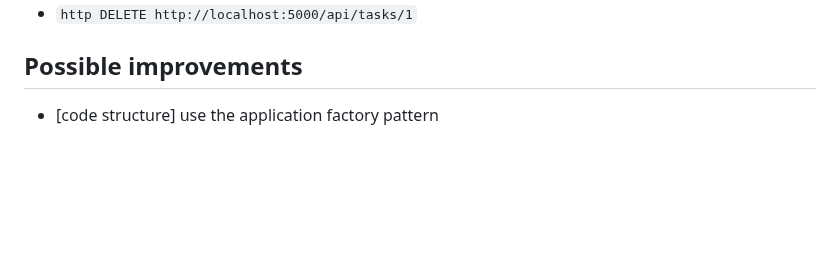
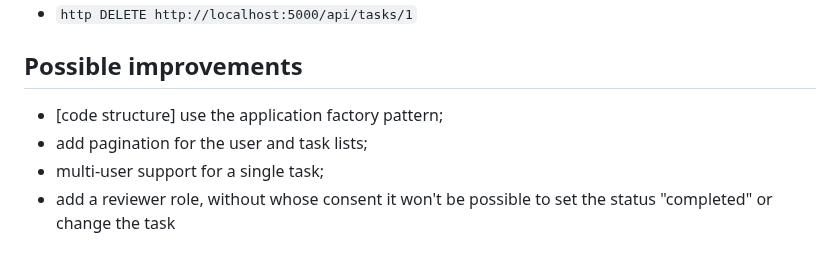
Before and after one commit to SLotAbr/Task_manager, a Markdown page: README.md, the part around the change. GitHub-like rendering; blank space fills up the shorter version.

Commit message:
possible improvements

```diff
--- a/README.md
+++ b/README.md
@@ -80,4 +80,7 @@ export MAIL_PORT=<your_port>
 * `http DELETE http://localhost:5000/api/tasks/1`
 
 ## Possible improvements
-* [code structure] use the application factory pattern
+* [code structure] use the application factory pattern;
+* add pagination for the user and task lists;
+* multi-user support for a single task;
+* add a reviewer role, without whose consent it won't be possible to set the status "completed" or change the task
```
